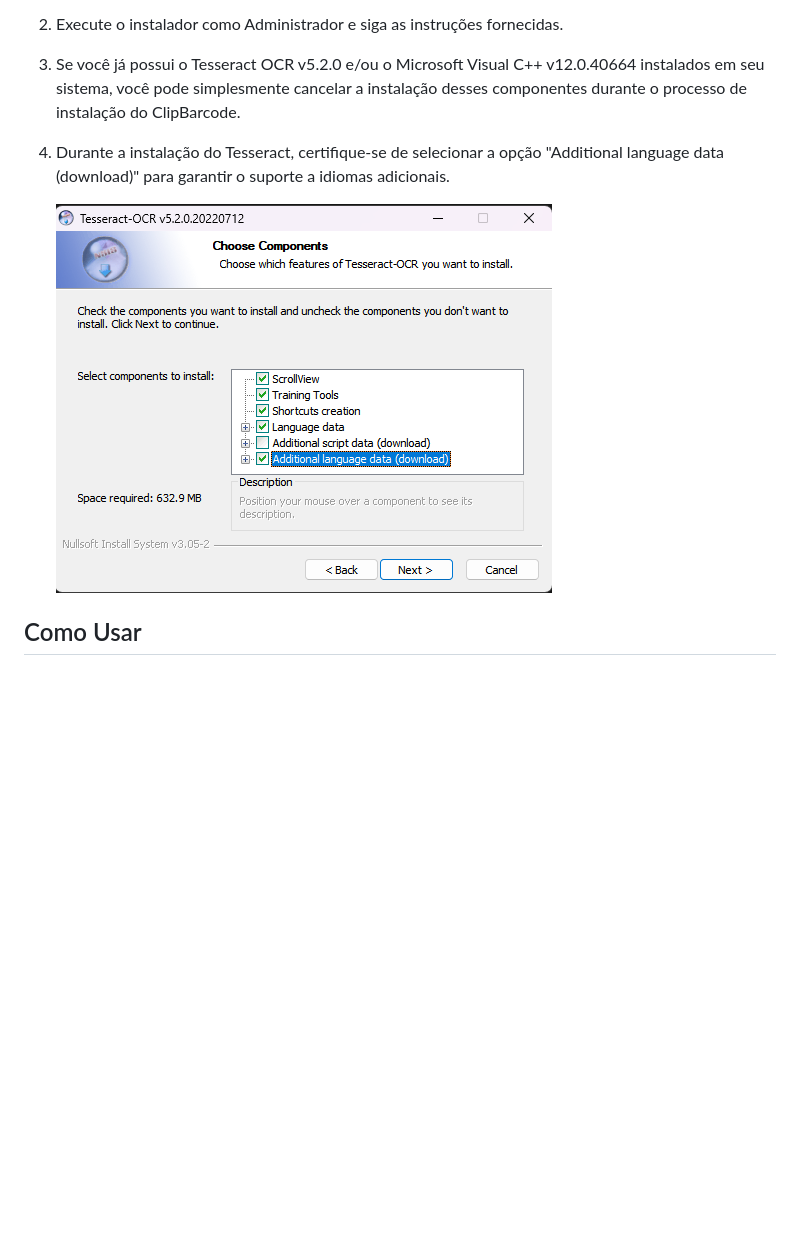
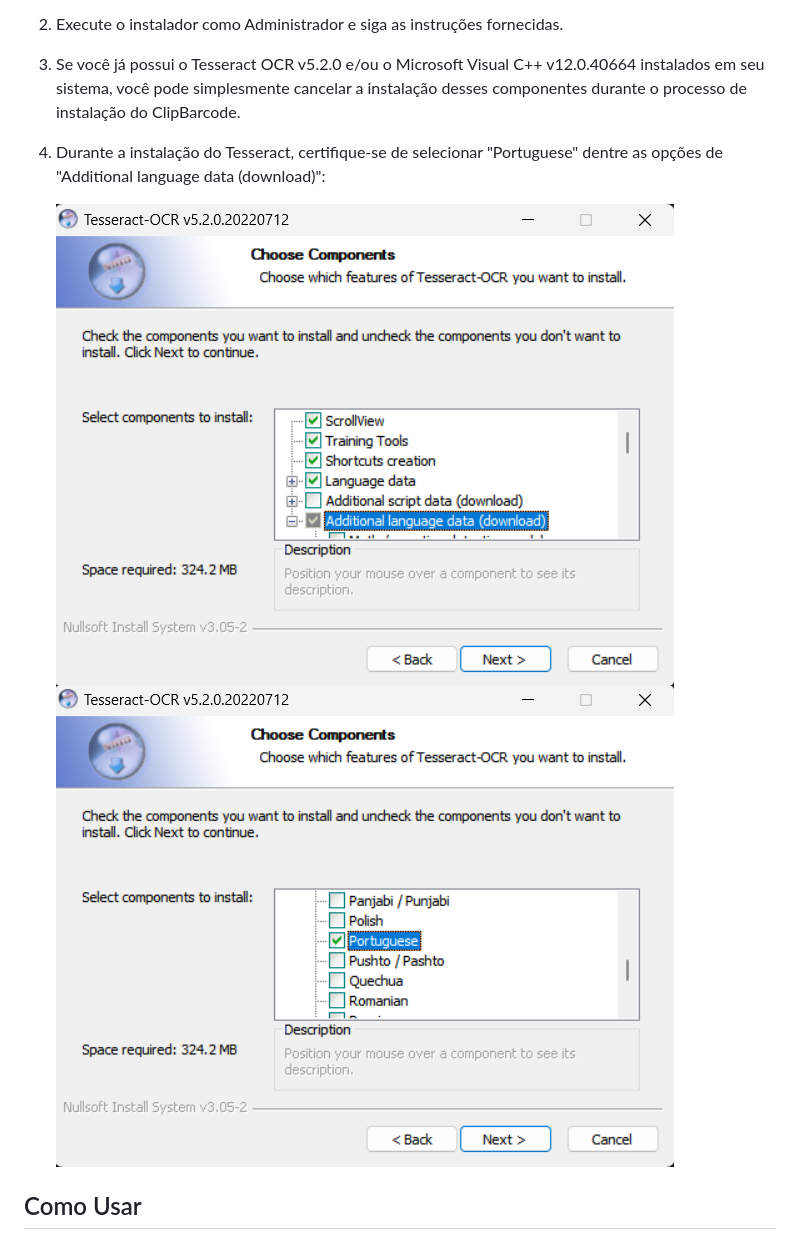
Before and after one commit to viniciusccosta/ClipBarcode, a Markdown page: README.md, the part around the change. GitHub-like rendering; pictures changed too: readme/tesseract_install_additional_language.png (deleted), readme/tesseract_install_additional_language_1.png (added), readme/tesseract_install_additional_language_2.png (added); blank space fills up the shorter version.

Commit message:
Atualização dos prints do README.

```diff
--- a/README.md
+++ b/README.md
@@ -20,9 +20,10 @@ Para instalar o **ClipBarcode**, siga as etapas abaixo:
 1. Baixe o arquivo de Instalação: [**clipbarcode_v1.2_win64.exe**](https://github.com/viniciusccosta/ClipBarcode/releases/download/v1.2/clipbarcode_v1.2_win64.exe)
 2. Execute o instalador como Administrador e siga as instruções fornecidas.
 3. Se você já possui o Tesseract OCR v5.2.0 e/ou o Microsoft Visual C++ v12.0.40664 instalados em seu sistema, você pode simplesmente cancelar a instalação desses componentes durante o processo de instalação do ClipBarcode.
-4. Durante a instalação do Tesseract, certifique-se de selecionar a opção "Additional language data (download)" para garantir o suporte a idiomas adicionais.
+4. Durante a instalação do Tesseract, certifique-se de selecionar "Portuguese" dentre as opções de "Additional language data (download)":
 
-    ![Screenshot](./readme/tesseract_install_additional_language.png)
+    ![Screenshot](./readme/tesseract_install_additional_language_1.png)
+    ![Screenshot](./readme/tesseract_install_additional_language_2.png)
 
 ## Como Usar
 
```
